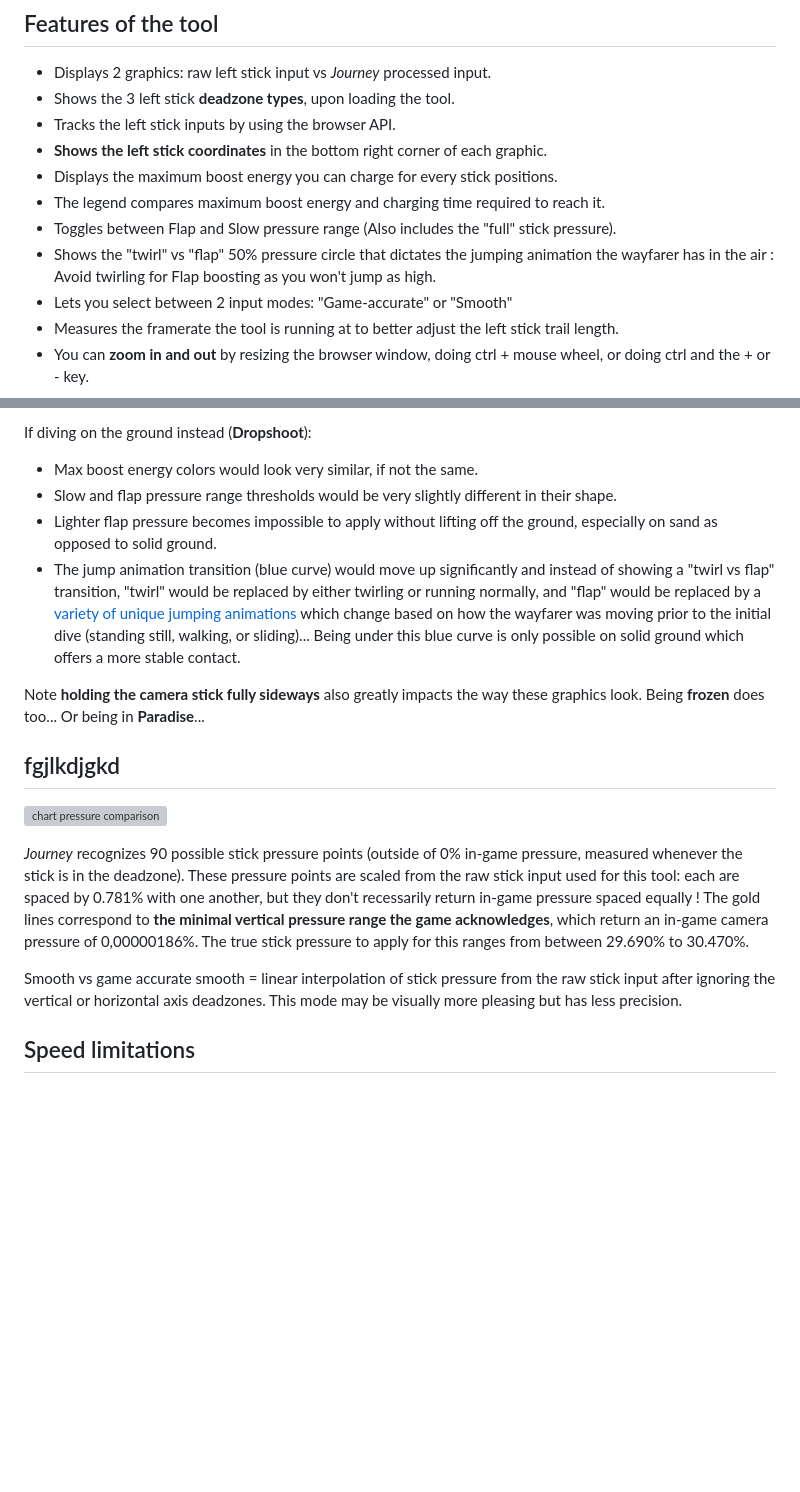
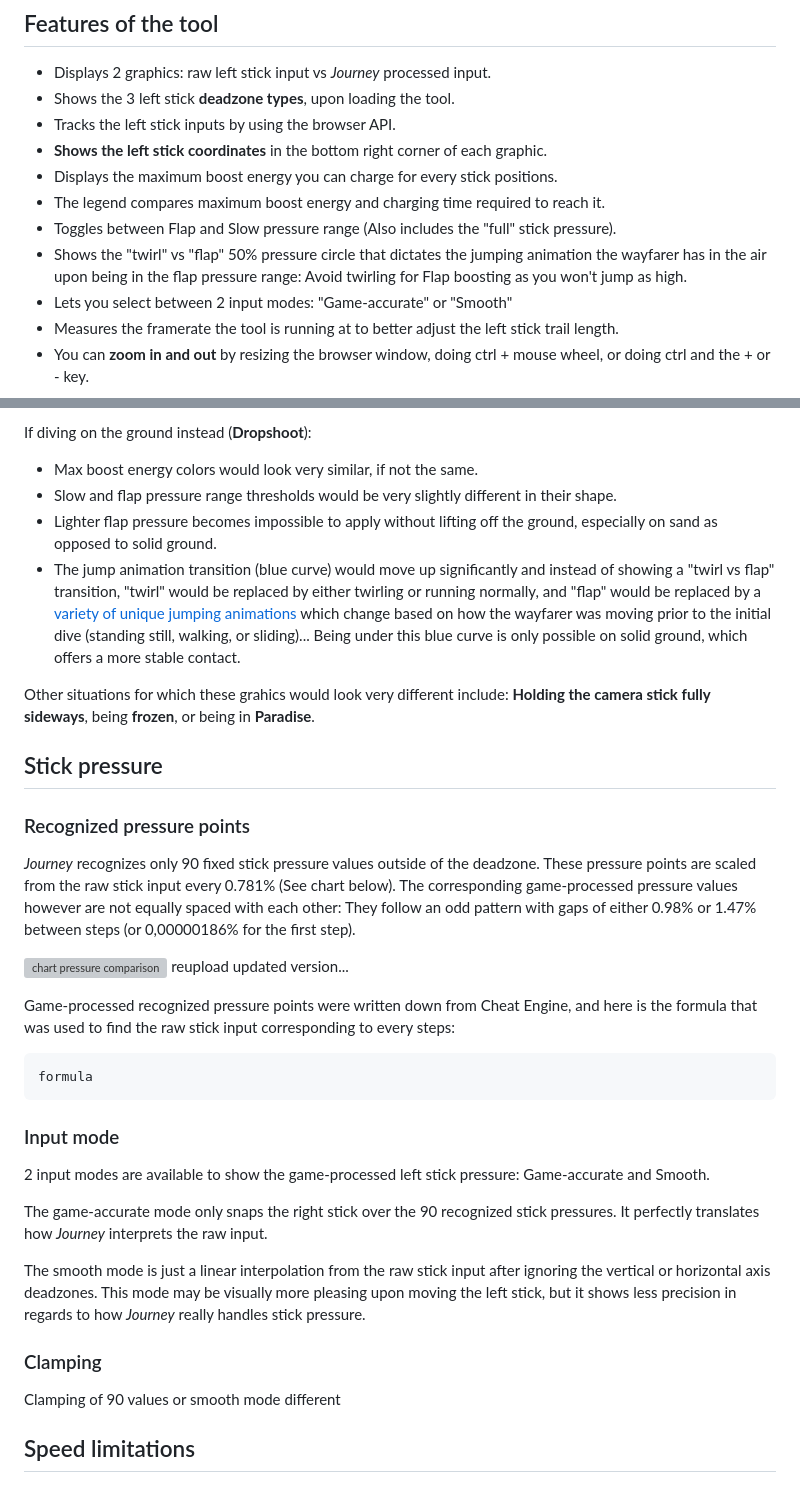
Before and after one commit to nathanj29/BoostBehavior52AngleAerial, a Markdown page: README.md, 2 parts joined by grey strips. GitHub-like rendering; blank space fills up the shorter version; grey boxes are pictures that could not be loaded.

```diff
--- a/README.md
+++ b/README.md
@@ -17,7 +17,7 @@ Visit [this link](https://nathanj29.github.io/BoostBehavior52AngleAerial/) to us
 * Displays the maximum boost energy you can charge for every stick positions.
 * The legend compares maximum boost energy and charging time required to reach it.
 * Toggles between Flap and Slow pressure range (Also includes the "full" stick pressure).
-* Shows the "twirl" vs "flap" 50% pressure circle that dictates the jumping animation the wayfarer has in the air : Avoid twirling for Flap boosting as you won't jump as high.
+* Shows the "twirl" vs "flap" 50% pressure circle that dictates the jumping animation the wayfarer has in the air upon being in the flap pressure range: Avoid twirling for Flap boosting as you won't jump as high.
 * Lets you select between 2 input modes: "Game-accurate" or "Smooth"
 * Measures the framerate the tool is running at to better adjust the left stick trail length.
 * You can **zoom in and out** by resizing the browser window, doing ctrl + mouse wheel, or doing ctrl and the + or - key.
@@ -53,22 +53,35 @@ If diving on the ground instead (**Dropshoot**):
 * Max boost energy colors would look very similar, if not the same.
 * Slow and flap pressure range thresholds would be very slightly different in their shape.
 * Lighter flap pressure becomes impossible to apply without lifting off the ground, especially on sand as opposed to solid ground.
-* The jump animation transition (blue curve) would move up significantly and instead of showing a "twirl vs flap" transition, "twirl" would be replaced by either twirling or running normally, and "flap" would be replaced by a [variety of unique jumping animations](https://youtu.be/-50GmclgT5c) which change based on how the wayfarer was moving prior to the initial dive (standing still, walking, or sliding)... Being under this blue curve is only possible on solid ground which offers a more stable contact.
+* The jump animation transition (blue curve) would move up significantly and instead of showing a "twirl vs flap" transition, "twirl" would be replaced by either twirling or running normally, and "flap" would be replaced by a [variety of unique jumping animations](https://youtu.be/-50GmclgT5c) which change based on how the wayfarer was moving prior to the initial dive (standing still, walking, or sliding)... Being under this blue curve is only possible on solid ground, which offers a more stable contact.
 
-Note **holding the camera stick fully sideways** also greatly impacts the way these graphics look. Being **frozen** does too... Or being in **Paradise**...
+Other situations for which these grahics would look very different include: **Holding the camera stick fully sideways**, being **frozen**, or being in **Paradise**.
 
 
 
-## fgjlkdjgkd
-![chart pressure comparison](https://i.imgur.com/OyyFeJm.png)
+## Stick pressure
+### Recognized pressure points
+_Journey_ recognizes only 90 fixed stick pressure values outside of the deadzone. These pressure points are scaled from the raw stick input every 0.781% (See chart below). The corresponding game-processed pressure values however are not equally spaced with each other: They follow an odd pattern with gaps of either 0.98% or 1.47% between steps (or 0,00000186% for the first step).
 
-_Journey_ recognizes 90 possible stick pressure points (outside of 0% in-game pressure, measured whenever the stick is in the deadzone). These pressure points are scaled from the raw stick input used for this tool: each are spaced by 0.781% with one another, but they don't recessarily return in-game pressure spaced equally ! The gold lines correspond to **the minimal vertical pressure range the game acknowledges**, which return an in-game camera pressure of 0,00000186%.
-The true stick pressure to apply for this ranges from between 29.690% to 30.470%.
+![chart pressure comparison](https://i.imgur.com/OyyFeJm.png) reupload updated version...
+
+Game-processed recognized pressure points were written down from Cheat Engine, and here is the formula that was used to find the raw stick input corresponding to every steps:
+
+    formula
 
 
 
-Smooth vs game accurate
-smooth = linear interpolation of stick pressure from the raw stick input after ignoring the vertical or horizontal axis deadzones. This mode may be visually more pleasing but has less precision.
+### Input mode
+2 input modes are available to show the game-processed left stick pressure: Game-accurate and Smooth.
+
+The game-accurate mode only snaps the right stick over the 90 recognized stick pressures. It perfectly translates how _Journey_ interprets the raw input.
+
+The smooth mode is just a linear interpolation from the raw stick input after ignoring the vertical or horizontal axis deadzones. This mode may be visually more pleasing upon moving the left stick, but it shows less precision in regards to how _Journey_ really handles stick pressure.
+
+
+
+### Clamping
+Clamping of 90 values or smooth mode different
 
 
 
```
